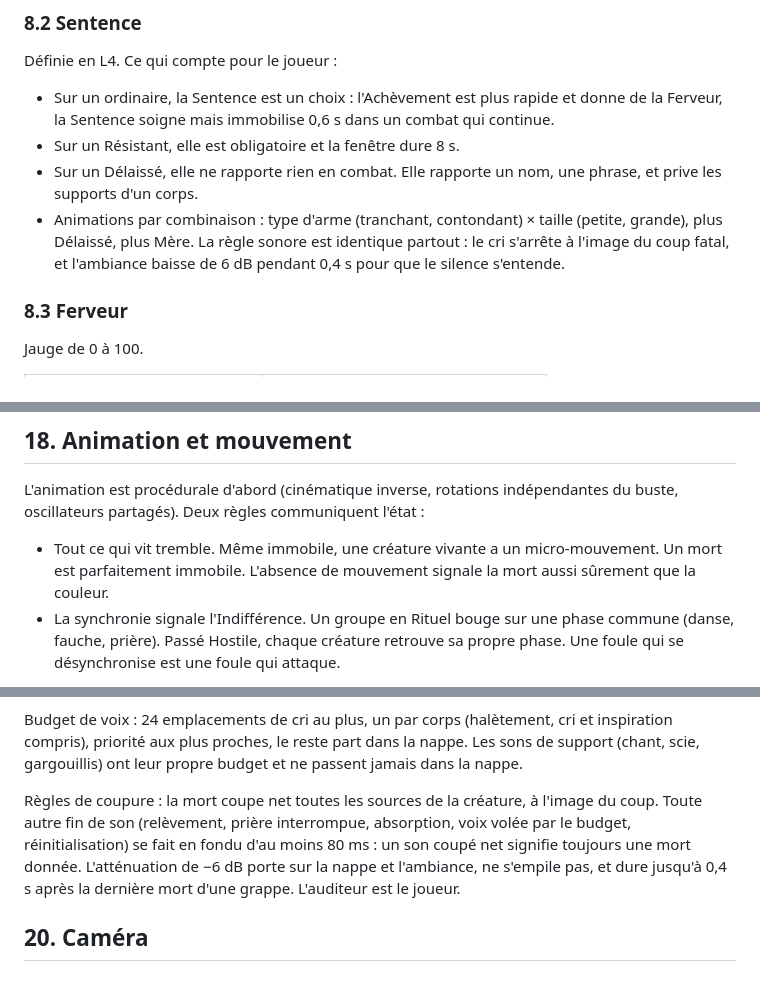
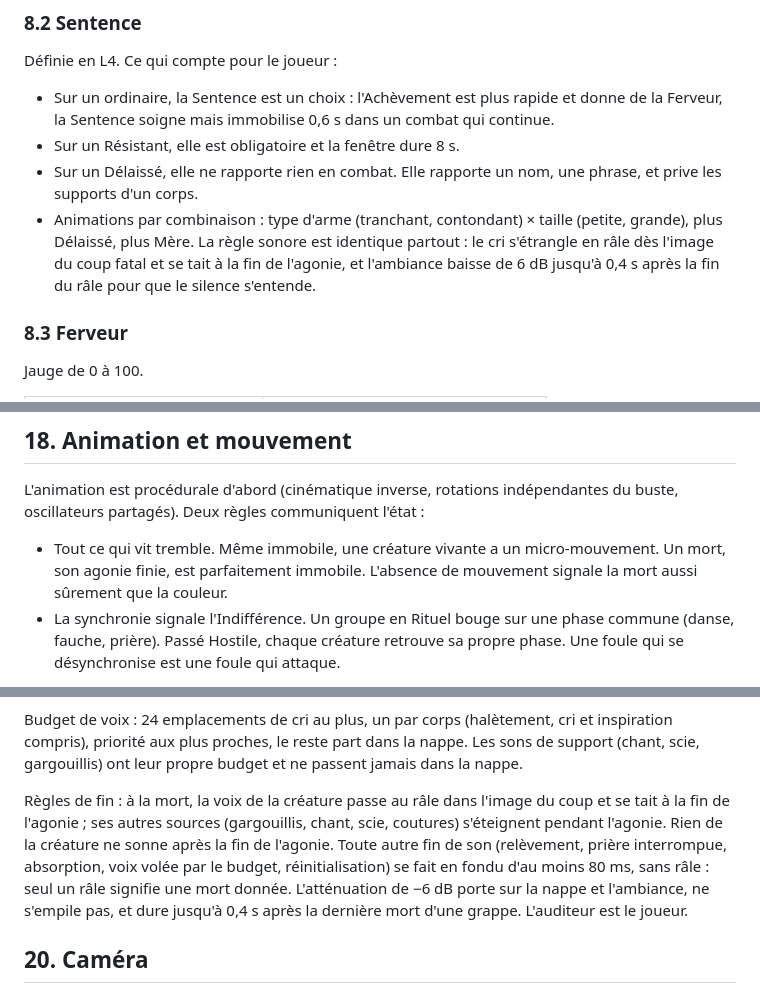
Before and after one commit to sderosiaux/mercy, a Markdown page: GAME_SPEC.md, 3 parts joined by grey strips. Rendered like a GitHub page.

```diff
--- a/GAME_SPEC.md
+++ b/GAME_SPEC.md
@@ -215,7 +215,7 @@ Définie en L4. Ce qui compte pour le joueur :
 - Sur un ordinaire, la Sentence est un choix : l'Achèvement est plus rapide et donne de la Ferveur, la Sentence soigne mais immobilise 0,6 s dans un combat qui continue.
 - Sur un Résistant, elle est obligatoire et la fenêtre dure 8 s.
 - Sur un Délaissé, elle ne rapporte rien en combat. Elle rapporte un nom, une phrase, et prive les supports d'un corps.
-- Animations par combinaison : type d'arme (tranchant, contondant) × taille (petite, grande), plus Délaissé, plus Mère. La règle sonore est identique partout : le cri s'arrête à l'image du coup fatal, et l'ambiance baisse de 6 dB pendant 0,4 s pour que le silence s'entende.
+- Animations par combinaison : type d'arme (tranchant, contondant) × taille (petite, grande), plus Délaissé, plus Mère. La règle sonore est identique partout : le cri s'étrangle en râle dès l'image du coup fatal et se tait à la fin de l'agonie, et l'ambiance baisse de 6 dB jusqu'à 0,4 s après la fin du râle pour que le silence s'entende.
 
 ### 8.3 Ferveur
 
@@ -619,7 +619,7 @@ Interface : voir section 21. Typographie à empattements, ivoire sur noir, discr
 
 L'animation est procédurale d'abord (cinématique inverse, rotations indépendantes du buste, oscillateurs partagés). Deux règles communiquent l'état :
 
-- Tout ce qui vit tremble. Même immobile, une créature vivante a un micro-mouvement. Un mort est parfaitement immobile. L'absence de mouvement signale la mort aussi sûrement que la couleur.
+- Tout ce qui vit tremble. Même immobile, une créature vivante a un micro-mouvement. Un mort, son agonie finie, est parfaitement immobile. L'absence de mouvement signale la mort aussi sûrement que la couleur.
 - La synchronie signale l'Indifférence. Un groupe en Rituel bouge sur une phase commune (danse, fauche, prière). Passé Hostile, chaque créature retrouve sa propre phase. Une foule qui se désynchronise est une foule qui attaque.
 
 Télégraphes : anticipation exagérée avec une pose « fausse » propre à chaque famille. Le Souriant bascule la tête à 90°, le bras du Recousu traîne puis fouette, le Veilleur arme lentement mais ses mains partent vite. Les zones d'attaque au sol sont peintes en rouge brun, puis passent en rouge vif 0,2 s avant l'impact. Elles se dessinent toujours au-dessus des décalques de sang.
@@ -653,7 +653,7 @@ Impacts d'armes distincts par type (tranchant : chair fendue ; contondant : os q
 
 Budget de voix : 24 emplacements de cri au plus, un par corps (halètement, cri et inspiration compris), priorité aux plus proches, le reste part dans la nappe. Les sons de support (chant, scie, gargouillis) ont leur propre budget et ne passent jamais dans la nappe.
 
-Règles de coupure : la mort coupe net toutes les sources de la créature, à l'image du coup. Toute autre fin de son (relèvement, prière interrompue, absorption, voix volée par le budget, réinitialisation) se fait en fondu d'au moins 80 ms : un son coupé net signifie toujours une mort donnée. L'atténuation de −6 dB porte sur la nappe et l'ambiance, ne s'empile pas, et dure jusqu'à 0,4 s après la dernière mort d'une grappe. L'auditeur est le joueur.
+Règles de fin : à la mort, la voix de la créature passe au râle dans l'image du coup et se tait à la fin de l'agonie ; ses autres sources (gargouillis, chant, scie, coutures) s'éteignent pendant l'agonie. Rien de la créature ne sonne après la fin de l'agonie. Toute autre fin de son (relèvement, prière interrompue, absorption, voix volée par le budget, réinitialisation) se fait en fondu d'au moins 80 ms, sans râle : seul un râle signifie une mort donnée. L'atténuation de −6 dB porte sur la nappe et l'ambiance, ne s'empile pas, et dure jusqu'à 0,4 s après la dernière mort d'une grappe. L'auditeur est le joueur.
 
 ## 20. Caméra
 
```
Also changed, not shown: other parts of GAME_SPEC.md (+6 -3 lines).
